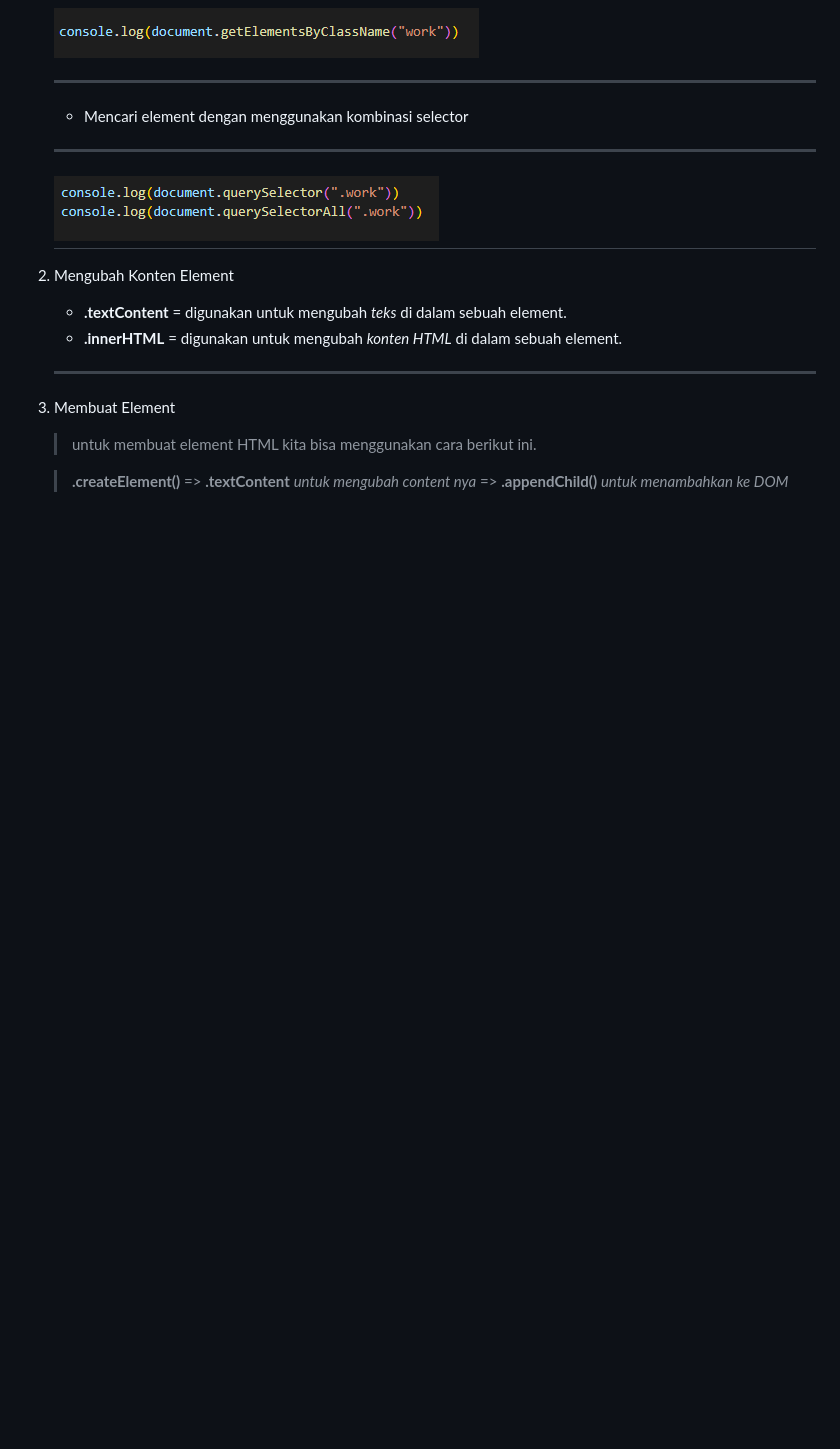
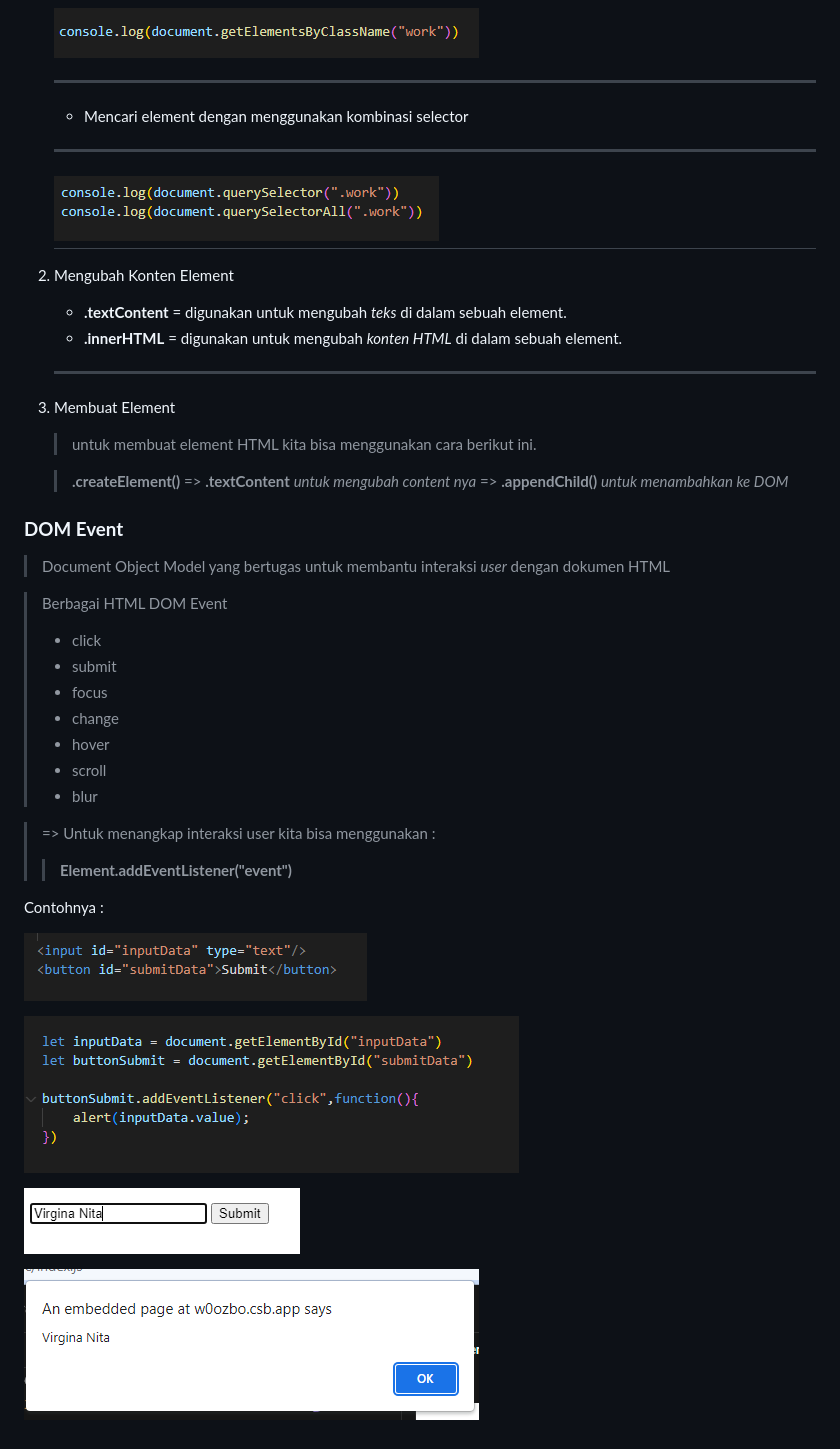
Before and after one commit to pjn-Gina/Writing-test-week2, a Markdown page: tugas-writing-test-week2.md, the part around the change. Rendered like a GitHub page; pictures changed too: assets/DOM-event.PNG (added), assets/contoh-event-click.PNG (added), assets/pop-up-event-click.PNG (added); blank space fills up the shorter version.

Commit message:
tambahan materi dom event

```diff
--- a/tugas-writing-test-week2.md
+++ b/tugas-writing-test-week2.md
@@ -299,3 +299,28 @@ Contohnya :
     > untuk membuat element HTML kita bisa menggunakan cara berikut ini.
 
     >**.createElement()** => **.textContent** *untuk mengubah content nya* => **.appendChild()** *untuk menambahkan ke DOM*
+
+### **DOM Event**
+> Document Object Model yang bertugas untuk membantu interaksi *user* dengan dokumen HTML
+
+>Berbagai HTML DOM Event
+>- click
+>- submit
+>- focus
+>- change
+>- hover
+>- scroll
+>- blur
+
+> => Untuk menangkap interaksi user kita bisa menggunakan :
+>> **Element.addEventListener("event")**
+
+Contohnya :
+
+![contoh event click](./assets/contoh-event-click.PNG)
+
+![contoh event click](./assets/DOM-event.PNG)
+
+![contoh event click](./assets/submit-data.PNG)
+
+![contoh event click](./assets/pop-up-event-click.PNG)
```
Also changed, not shown: 2 other files.
